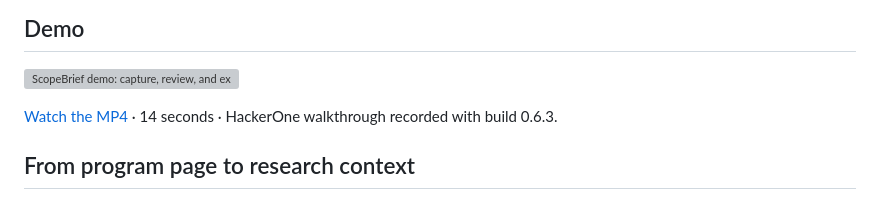
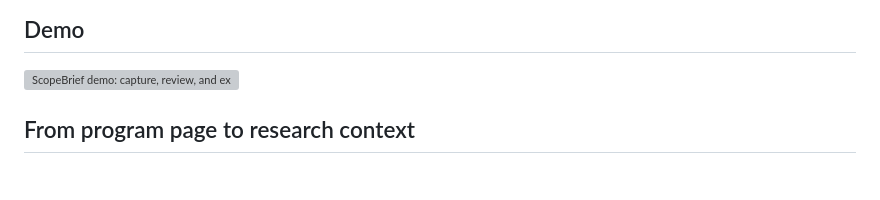
Before and after one commit to riodrwn/scopebrief, a Markdown page: README.md, the part around the change. Drawn GitHub-style; blank space fills up the shorter version; grey boxes are pictures that could not be loaded.

```diff
--- a/README.md
+++ b/README.md
@@ -29,8 +29,6 @@
 ## Demo
 
 [![ScopeBrief demo: capture, review, and export](docs/assets/scopebrief-demo.gif)](https://riodrwn.github.io/scopebrief/assets/scopebrief-demo.mp4)
-
-[Watch the MP4](https://riodrwn.github.io/scopebrief/assets/scopebrief-demo.mp4) · 14 seconds · HackerOne walkthrough recorded with build 0.6.3.
 
 ## From program page to research context
 
```
